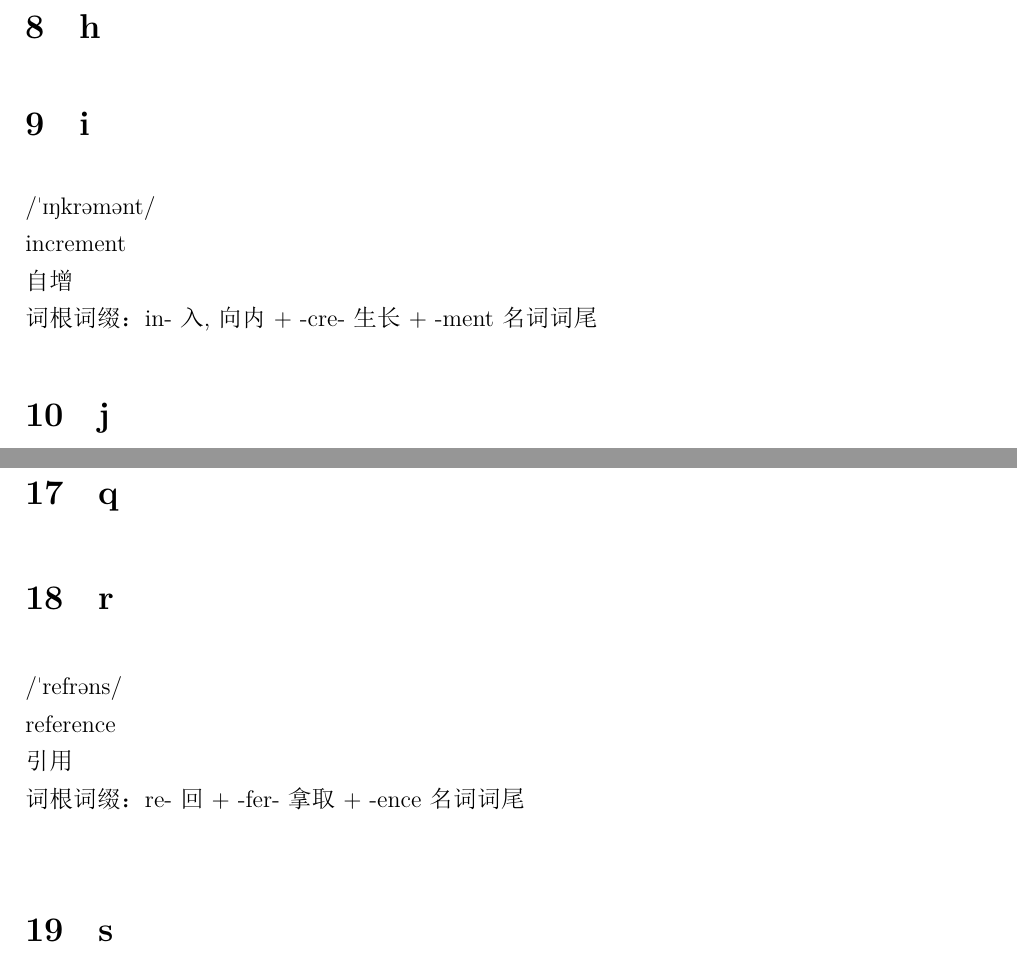
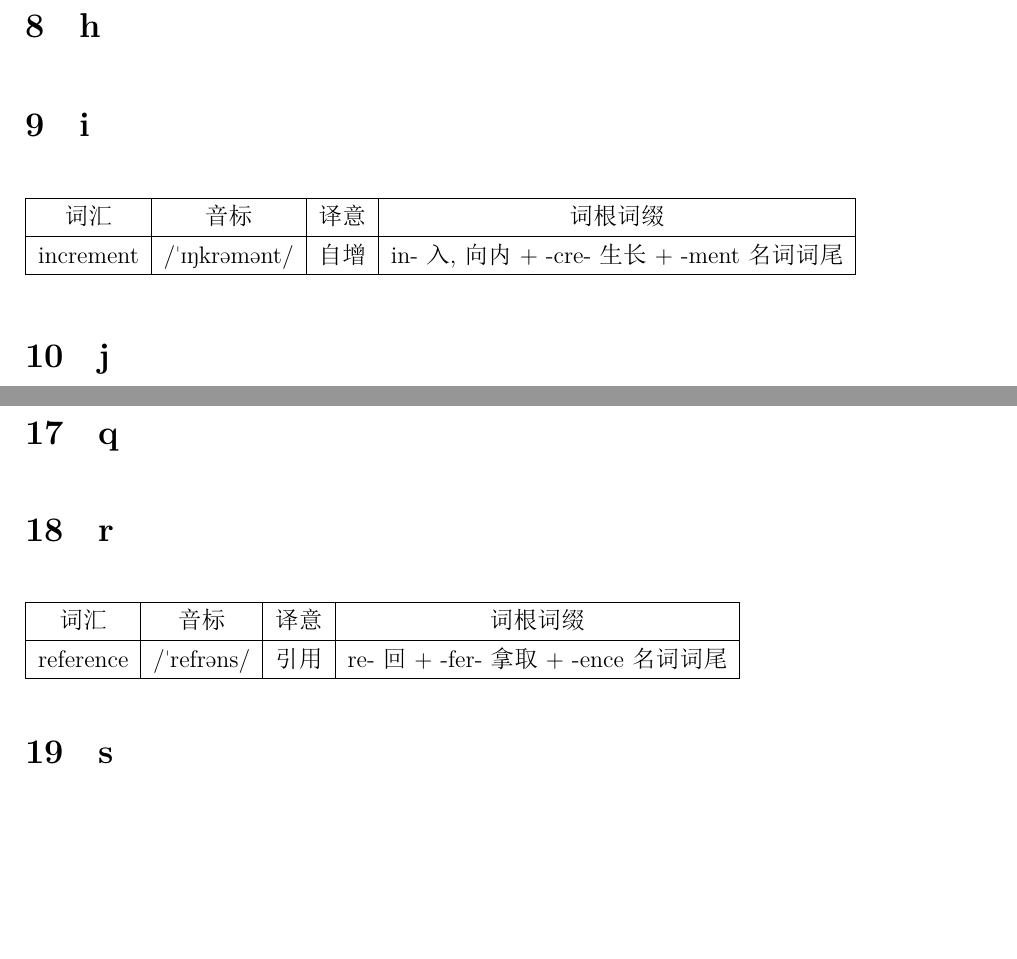
Before and after one commit to shuwenhe/english, a LaTeX book (tex/english.tex): two parts of pages 12 and 13 of 15 before the commit and two parts of pages 12 and 13 of 14 after it, joined at a grey line, cut so that both start at the same text, the shorter picture padded with empty space. The pictures show the PDF file tex/english.pdf that the author committed with the source.

```diff
--- a/tex/english.tex
+++ b/tex/english.tex
@@ -218,3 +218,10 @@
 \section{c}
 \section{d}
 \section{e}
+\begin{tabular}{|c|c|c|c|}
+\hline
+词汇 & 音标 & 译意 & 词根词缀\\
+\hline
+element & /\textprimstress el\textipa{I}mənt/ & n. 元素& \\
+\hline
+\end{tabular}
@@ -226,10 +230,13 @@
 \section{g}
 \section{h}
 \section{i}
-/\textprimstress\textipa{I}ŋkrəmənt/\\
-increment\\
-自增\\
-词根词缀： in- 入 , 向内 + -cre- 生长 + -ment 名词词尾
+\begin{tabular}{|c|c|c|c|}
+\hline
+词汇 & 音标 & 译意 & 词根词缀\\
+\hline
+increment & /\textprimstress\textipa{I}ŋkrəmənt/ & 自增 & in- 入 , 向内 + -cre- 生长 + -ment 名词词尾\\
+\hline
+\end{tabular}
 
 \section{j}
 \section{k}
@@ -260,15 +266,29 @@
 \section{p}
 \section{q}
 \section{r}
-/\textprimstress refrəns/\\
-reference\\
-引用\\
-词根词缀： re- 回 + -fer- 拿取 + -ence 名词词尾
+\begin{tabular}{|c|c|c|c|}
+\hline
+词汇 & 音标 & 译意 & 词根词缀\\
+\hline
+reference & /\textprimstress refrəns/ & 引用 & re- 回 + -fer- 拿取 + -ence 名词词尾\\
+\hline
+\end{tabular}
 
 \section{s}
 \section{t}
-/temp/\\
-temp\\
-临时变量
+\begin{tabular}{|c|c|c|c|}
+\hline
+词汇 & 音标 & 译意 & 词根词缀\\
+\hline
+temp & /temp/ & 临时变量 & \\
+\hline
+\end{tabular}
 \section{u}
 \section{v}
+\begin{tabular}{|c|c|c|c|}
+\hline
+词汇 & 音标 & 译意 & 词根词缀\\
+\hline
+vector & /\textprimstress vektər/ & 向量 & \\
+\hline
+\end{tabular}
```
Also changed, not shown: tex/english.pdf, tex/english.tex (13 more changed lines), 4 other files.
